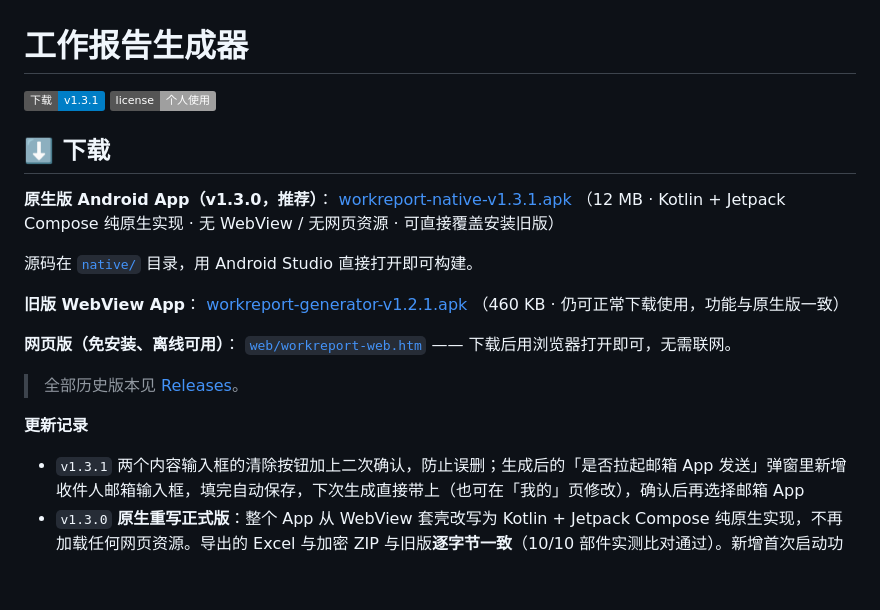
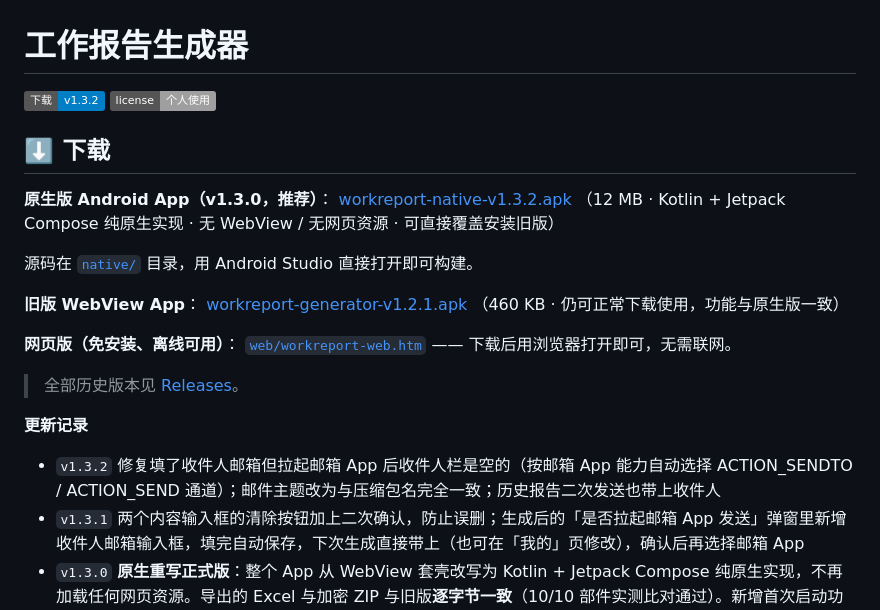
Before and after one commit to ninoelvis/workreport-generator, a Markdown page: README.md, the part around the change. Drawn GitHub-style; badges without logos; blank space fills up the shorter version.

Commit message:
docs: README 更新到 v1.3.2

```diff
--- a/README.md
+++ b/README.md
@@ -1,12 +1,12 @@
 # 工作报告生成器
 
-[![Release](https://img.shields.io/badge/下载-v1.3.1-blue)](https://github.com/ninoelvis/workreport-generator/releases/latest)
+[![Release](https://img.shields.io/badge/下载-v1.3.2-blue)](https://github.com/ninoelvis/workreport-generator/releases/latest)
 [![License](https://img.shields.io/badge/license-个人使用-lightgrey)](LICENSE)
 
 ## ⬇️ 下载
 
 **原生版 Android App（v1.3.0，推荐）**：
-[workreport-native-v1.3.1.apk](https://github.com/ninoelvis/workreport-generator/releases/download/v1.3.1/workreport-native-v1.3.1.apk)
+[workreport-native-v1.3.2.apk](https://github.com/ninoelvis/workreport-generator/releases/download/v1.3.2/workreport-native-v1.3.2.apk)
 （12 MB · Kotlin + Jetpack Compose 纯原生实现 · 无 WebView / 无网页资源 · 可直接覆盖安装旧版）
 
 源码在 [`native/`](native/) 目录，用 Android Studio 直接打开即可构建。
@@ -21,6 +21,7 @@
 > 全部历史版本见 [Releases](https://github.com/ninoelvis/workreport-generator/releases)。
 
 **更新记录**
+- `v1.3.2` 修复填了收件人邮箱但拉起邮箱 App 后收件人栏是空的（按邮箱 App 能力自动选择 ACTION_SENDTO / ACTION_SEND 通道）；邮件主题改为与压缩包名完全一致；历史报告二次发送也带上收件人
 - `v1.3.1` 两个内容输入框的清除按钮加上二次确认，防止误删；生成后的「是否拉起邮箱 App 发送」弹窗里新增收件人邮箱输入框，填完自动保存，下次生成直接带上（也可在「我的」页修改），确认后再选择邮箱 App
 - `v1.3.0` **原生重写正式版**：整个 App 从 WebView 套壳改写为 Kotlin + Jetpack Compose 纯原生实现，不再加载任何网页资源。导出的 Excel 与加密 ZIP 与旧版**逐字节一致**（10/10 部件实测比对通过）。新增首次启动功能介绍页、收件人邮箱配置、生成后自动拉起邮箱 App 发送（可记住选择）、两个内容框的独立清除按钮；首页预览表格按 Excel 真实列宽重新对齐
 - `v1.2.1` App 内顶栏图标换成新图标
```
